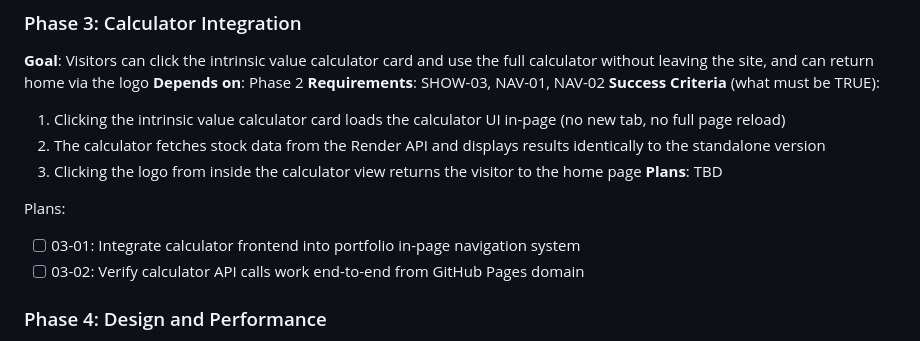
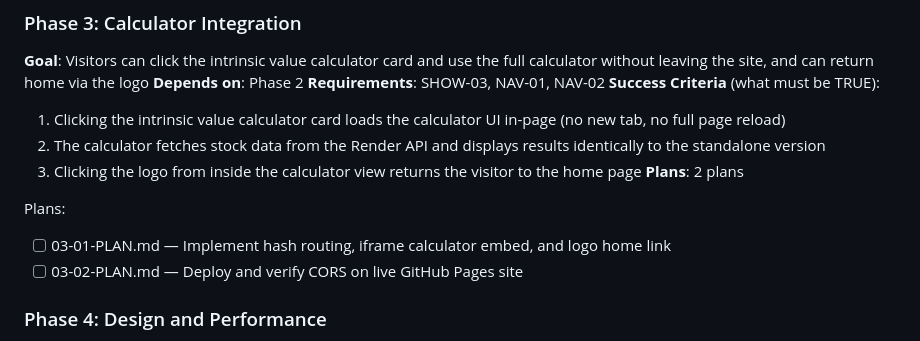
Before and after one commit to jxgoh004/jun-xian-project, a Markdown page: .planning/ROADMAP.md, the part around the change. Drawn GitHub-style.

Commit message:
docs(03): create phase plan

```diff
--- a/.planning/ROADMAP.md
+++ b/.planning/ROADMAP.md
@@ -54,11 +54,11 @@ Plans:
   1. Clicking the intrinsic value calculator card loads the calculator UI in-page (no new tab, no full page reload)
   2. The calculator fetches stock data from the Render API and displays results identically to the standalone version
   3. Clicking the logo from inside the calculator view returns the visitor to the home page
-**Plans**: TBD
+**Plans**: 2 plans
 
 Plans:
-- [ ] 03-01: Integrate calculator frontend into portfolio in-page navigation system
-- [ ] 03-02: Verify calculator API calls work end-to-end from GitHub Pages domain
+- [ ] 03-01-PLAN.md — Implement hash routing, iframe calculator embed, and logo home link
+- [ ] 03-02-PLAN.md — Deploy and verify CORS on live GitHub Pages site
 
 ### Phase 4: Design and Performance
 **Goal**: The site looks and feels professional on all screen sizes and loads fast enough to pass Core Web Vitals
```
Also changed, not shown: 2 other files.
